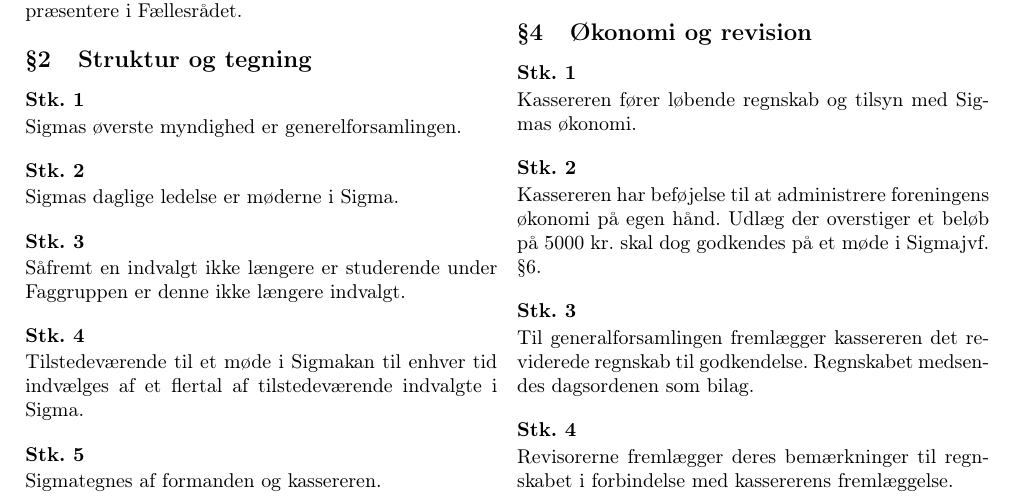
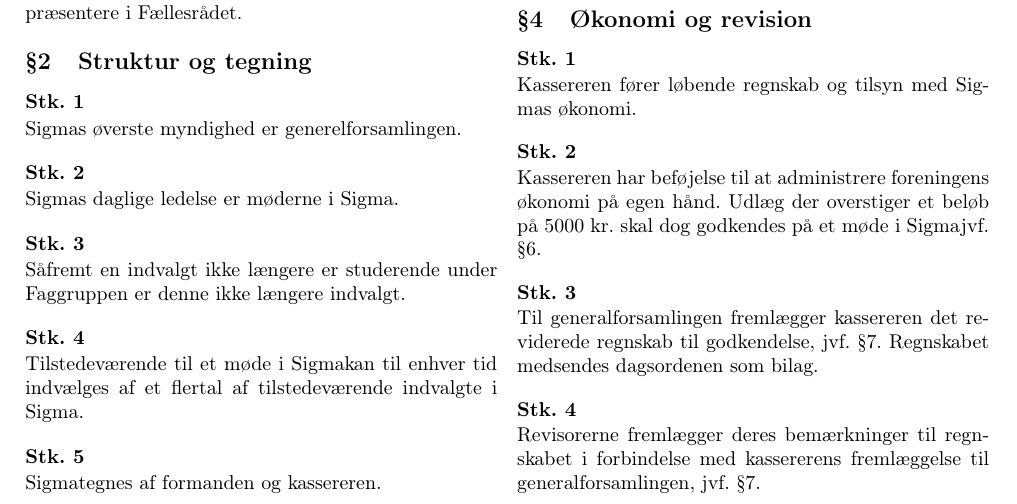
Before and after one commit to RuneNTThorsen/Sigma_Statut, a LaTeX document (SIGMA_statut.tex): part of page 1 of 4, cut so that both start at the same text. Compiled offline with pdfLaTeX.

Commit message:
Update SIGMA_statut.tex
Specificering af kasserens og revisorernes pligt ifht. GF

```diff
--- a/SIGMA_statut.tex
+++ b/SIGMA_statut.tex
@@ -70,9 +70,8 @@
 \section{Økonomi og revision}
 \subsection{}Kassereren fører løbende regnskab og tilsyn med \foreningen s økonomi.
 \subsection{}Kassereren har beføjelse til at administrere foreningens økonomi på egen hånd. Udlæg der overstiger et beløb på 5000 kr. skal dog godkendes på et møde i \foreningen jvf. \ref{par:sigmamdr}.
-
-\subsection{}Til generalforsamlingen fremlægger kassereren det reviderede regnskab til godkendelse. Regnskabet medsendes dagsordenen som bilag.
-\subsection{}Revisorerne fremlægger deres bemærkninger til regnskabet i forbindelse med kassererens fremlæggelse.
+\subsection{}Til generalforsamlingen fremlægger kassereren det reviderede regnskab til godkendelse, jvf. \ref{par:GF}. Regnskabet medsendes dagsordenen som bilag.
+\subsection{}Revisorerne fremlægger deres bemærkninger til regnskabet i forbindelse med kassererens fremlæggelse til generalforsamlingen, jvf. \ref{par:GF}.
 \subsection{}Kassereren er forpligtiget til at bistå revisorerne med fremskaffelse af kontoudtog og øvrige bilag til regnskabet.
 
 \section{Studentermøder}\label{par:studmdr}
```
Also changed, not shown: SIGMA_statut.tex (2 more changed lines).
